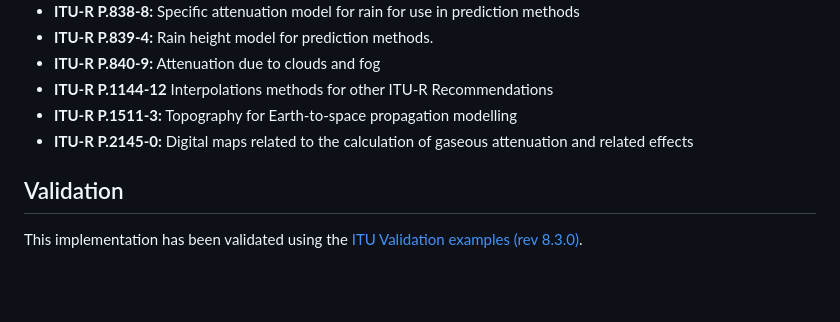
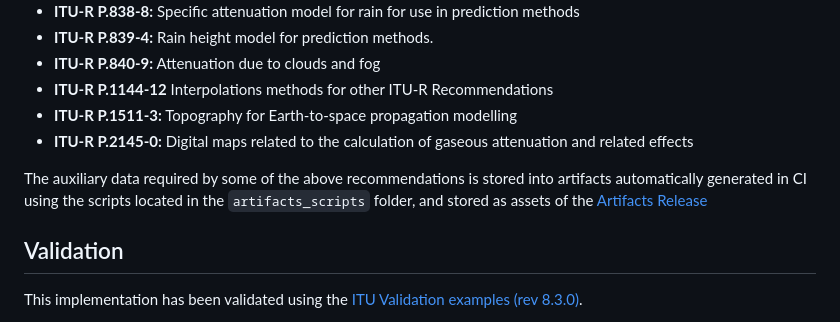
Before and after one commit to JuliaSatcomFramework/ITUPropagationModels.jl, a Markdown page: README.md, the part around the change. Drawn GitHub-style; blank space fills up the shorter version.

Commit message:
mention in README that artifacts are automatically generated

```diff
--- a/README.md
+++ b/README.md
@@ -35,5 +35,7 @@ The following ITU-R Recommendations are implemented at least in part:
 *   **ITU-R P.1511-3:** Topography for Earth-to-space propagation modelling
 *   **ITU-R P.2145-0:** Digital maps related to the calculation of gaseous attenuation and related effects
 
+The auxiliary data required by some of the above recommendations is stored into artifacts automatically generated in CI using the scripts located in the `artifacts_scripts` folder, and stored as assets of the [Artifacts Release](https://github.com/JuliaSatcomFramework/ITUPropagationModels.jl/releases/tag/artifacts_releases)
+
 ##  Validation
 This implementation has been validated using the [ITU Validation examples (rev 8.3.0)](https://www.itu.int/en/ITU-R/study-groups/rsg3/ionotropospheric/CG-3M3J-13-ValEx-Rev8.3.0.xlsx).
```
